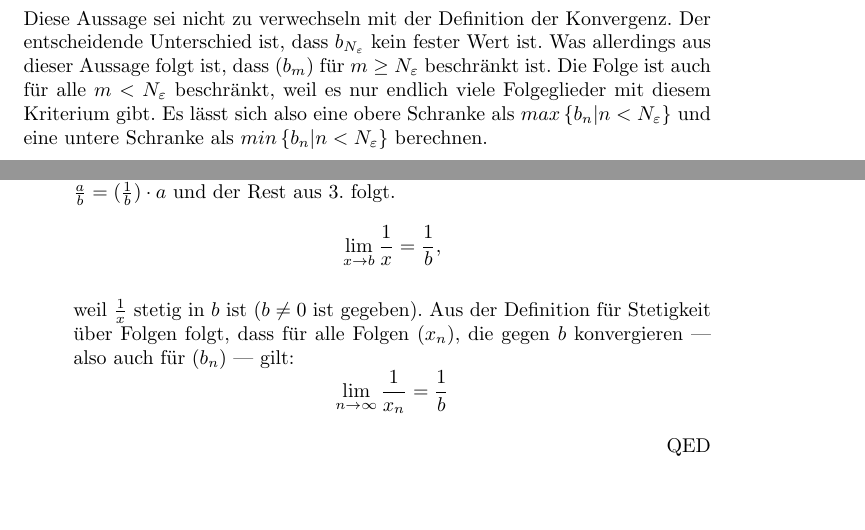
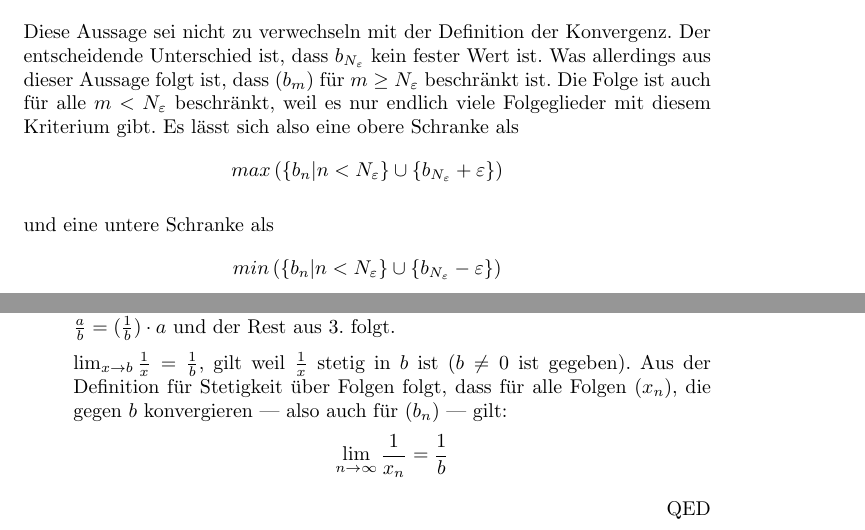
Before and after one commit to Schlafhase/MatheStern-EK, a LaTeX document (Ma-EK.tex): two parts of pages 8 and 11 of 22, joined at a grey line, cut so that both start at the same text, the shorter picture padded with empty space. Compiled offline with pdfLaTeX.

Commit message:
Formatierungsfehler behoben

```diff
--- a/Ma-EK.tex
+++ b/Ma-EK.tex
@@ -381,7 +381,13 @@
 				\forall \varepsilon > 0 \colon \exists N_\varepsilon \in \mathbb{N} \colon \forall m \geq N_\varepsilon \colon |b_m - b_{N_\varepsilon}| < \varepsilon \text{.}
 			\end{aleq*}
 
-			Diese Aussage sei nicht zu verwechseln mit der Definition der Konvergenz. Der entscheidende Unterschied ist, dass \(b_{N_\varepsilon}\) kein fester Wert ist. Was allerdings aus dieser Aussage folgt ist, dass \((b_m)\) für \(m \geq N_\varepsilon\) beschränkt ist. Die Folge ist auch für alle \(m < N_\varepsilon\) beschränkt, weil es nur endlich viele Folgeglieder mit diesem Kriterium gibt. Es lässt sich also eine obere Schranke als \(max \left\lbrace b_n | n < N_\varepsilon \right\rbrace\) und eine untere Schranke als \(min \left\lbrace b_n | n < N_\varepsilon \right\rbrace\) berechnen.
+			Diese Aussage sei nicht zu verwechseln mit der Definition der Konvergenz. Der entscheidende Unterschied ist, dass \(b_{N_\varepsilon}\) kein fester Wert ist. Was allerdings aus dieser Aussage folgt ist, dass \((b_m)\) für \(m \geq N_\varepsilon\) beschränkt ist. Die Folge ist auch für alle \(m < N_\varepsilon\) beschränkt, weil es nur endlich viele Folgeglieder mit diesem Kriterium gibt. Es lässt sich also eine obere Schranke als
+			\[max \left(\left\lbrace b_n | n < N_\varepsilon \right\rbrace \cup \left\lbrace b_{N_\varepsilon} + \varepsilon \right\rbrace\right)\]
+
+			und eine untere Schranke als
+			\[min \left(\left\lbrace b_n | n < N_\varepsilon \right\rbrace \cup \left\lbrace b_{N_\varepsilon} - \varepsilon \right\rbrace \right)\]
+
+			berechnen.
 			\TODO
 		\end{proof}
 	\end{thm}
@@ -514,10 +520,10 @@
 
 				Weil \(\varepsilon \leq \varepsilon\) offensichtlich gilt, ist \(\lim\limits_{n \to \infty} a_n b_n = ab\)
 				\item Um 4. zu beweisen, muss nur bewiesen werden, dass \(\lim\limits_{n \to \infty} \frac{1}{b_n} = \frac{1}{b}\), da \(\frac{a}{b} = (\frac{1}{b}) \cdot a\) und der Rest aus 3. folgt.
-				\begin{aleq*}
+
+				\(
 					\lim_{x \to b} \frac{1}{x} = \frac{1}{b}\text{,}
-				\end{aleq*}
-
+				\) gilt
 				weil \(\frac{1}{x}\) stetig in \(b\) ist (\(b \neq 0\) ist gegeben). Aus der \hyperref[defStetigkeitFolgen]{Definition für Stetigkeit über Folgen} folgt, dass für alle Folgen \((x_n)\), die gegen \(b\) konvergieren --- also auch für \((b_n)\) --- gilt:
 				\begin{aleq*}
 					\lim_{n \to \infty} \frac{1}{x_n} = \frac{1}{b}
```
Also changed, not shown: Ma-EK.pdf.
